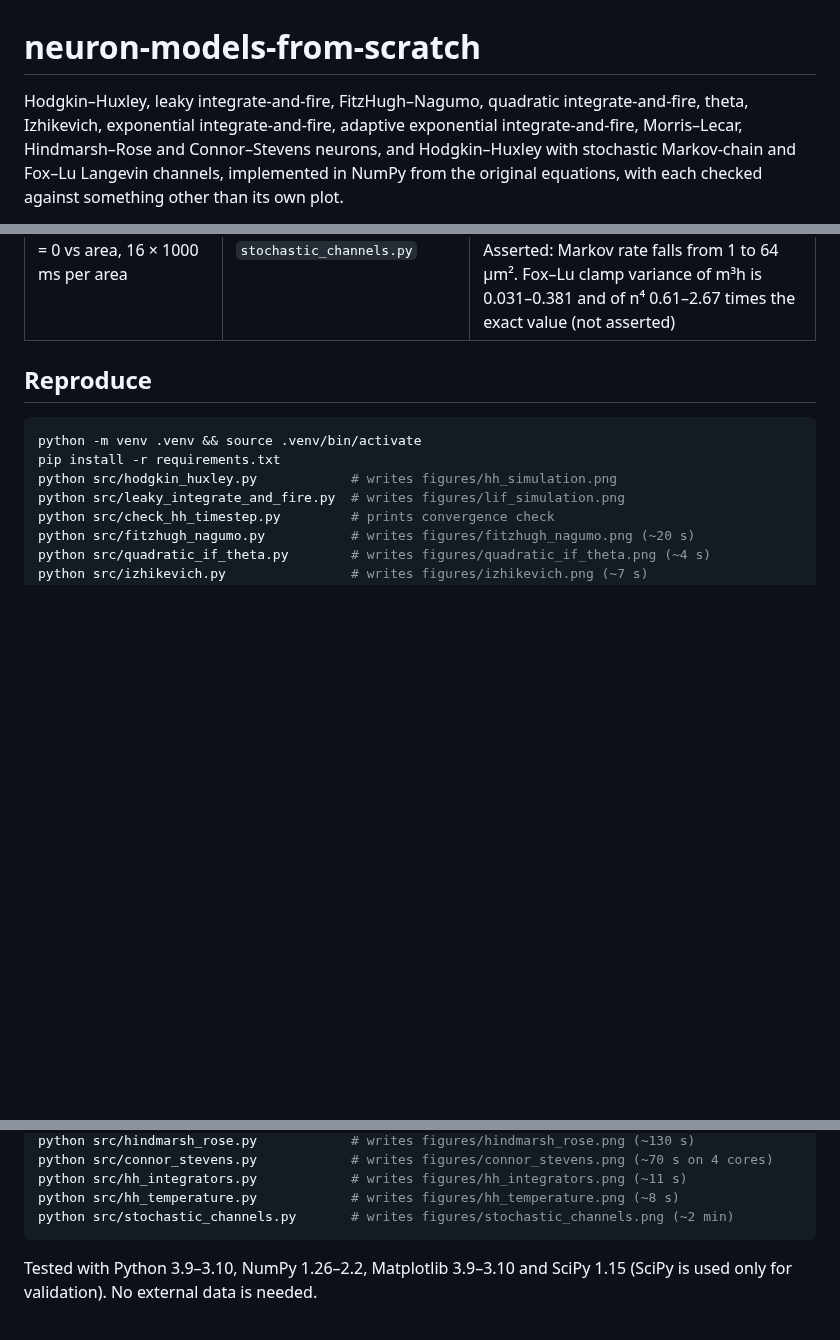
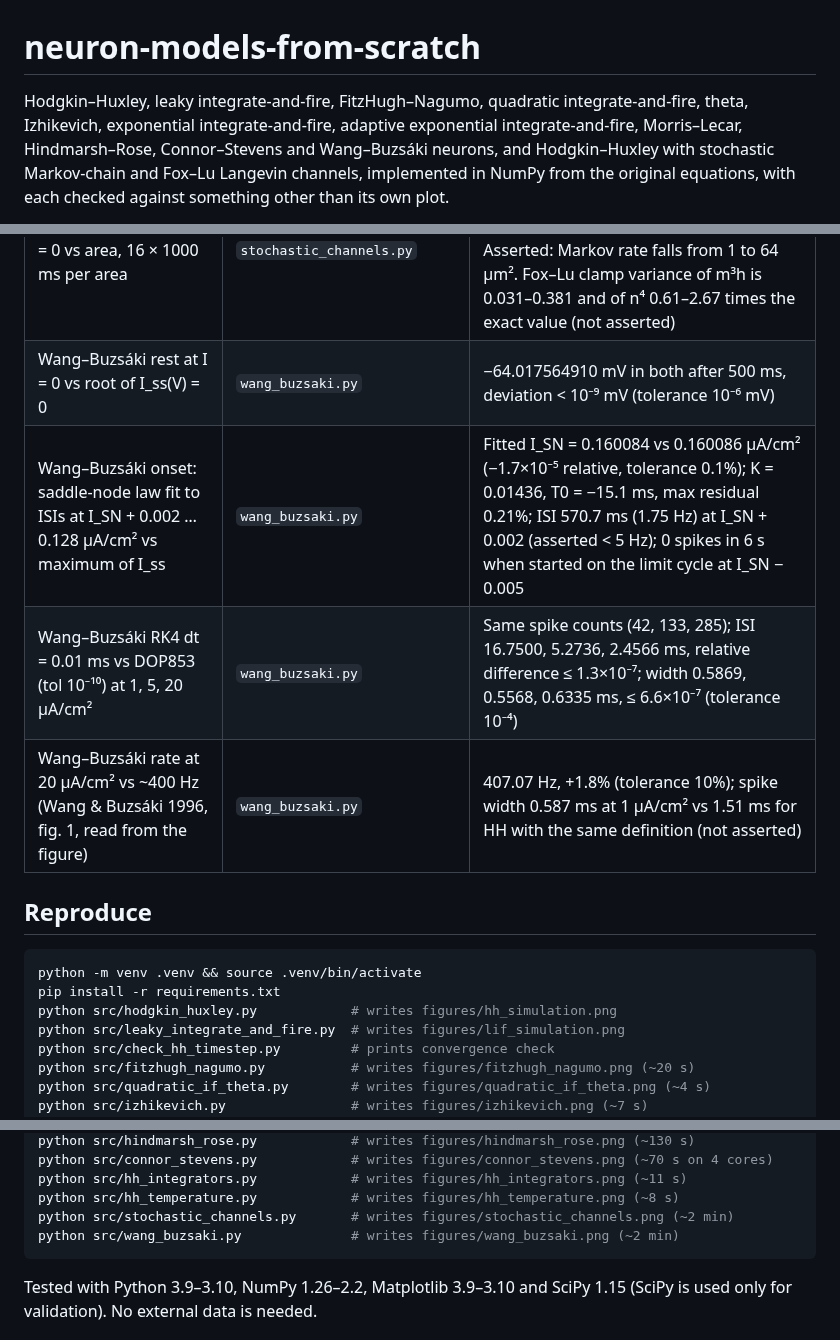
Before and after one commit to suhasreddybv/neuron-models-from-scratch, a Markdown page: README.md, 3 parts joined by grey strips. Rendered like a GitHub page; blank space fills up the shorter version.

Commit message:
Add Wang–Buzsáki interneuron: saddle-node fit puts onset at 0.160084 µA/cm² vs I_ss max 0.160086 (1.7e-5), 407 Hz at 20 µA/cm² vs published ~400, RK4 matches DOP853 to 7e-7

````diff
--- a/README.md
+++ b/README.md
@@ -1,4 +1,4 @@
 # neuron-models-from-scratch
 
-Hodgkin–Huxley, leaky integrate-and-fire, FitzHugh–Nagumo, quadratic integrate-and-fire, theta, Izhikevich, exponential integrate-and-fire, adaptive exponential integrate-and-fire, Morris–Lecar, Hindmarsh–Rose and Connor–Stevens neurons, and Hodgkin–Huxley with stochastic Markov-chain and Fox–Lu Langevin channels, implemented in NumPy from the original equations, with each checked against something other than its own plot.
+Hodgkin–Huxley, leaky integrate-and-fire, FitzHugh–Nagumo, quadratic integrate-and-fire, theta, Izhikevich, exponential integrate-and-fire, adaptive exponential integrate-and-fire, Morris–Lecar, Hindmarsh–Rose, Connor–Stevens and Wang–Buzsáki neurons, and Hodgkin–Huxley with stochastic Markov-chain and Fox–Lu Langevin channels, implemented in NumPy from the original equations, with each checked against something other than its own plot.
 
@@ -135,6 +141,10 @@ This repository grows by one model per day in order of difficulty; see [ROADMAP.
 | Markov mean ISI at 20 µA/cm², A = 10⁵ µm² (6×10⁶ Na channels) vs deterministic HH (DOP853, tol 10⁻¹⁰) | `stochastic_channels.py` | 11.6051 vs 11.5654 ms, +0.343% (tolerance 1%); the deterministic run of the same scheme gives 11.6055 ms (+0.347%), so the residual is timestep bias, not noise; Fox–Lu 11.5689 ms (+0.030%) |
 | Markov ISI CV and first-spike SD vs N_Na, A = 10³ … 10⁵ µm², vs the weak-noise law N^(−1/2) | `stochastic_channels.py` | CV 0.0319 → 0.00314, log–log slope −0.503; first-spike SD (400 patches) 0.0251 → 0.00286 ms, slope −0.475 (tolerance −0.5 ± 0.15); Fox–Lu −0.509 and −0.512 (not asserted) |
 | Spontaneous rate at I = 0 vs area, 16 × 1000 ms per area | `stochastic_channels.py` | Markov 49.4, 48.9, 45.9, 40.6, 34.3, 26.0, 16.2 Hz at 1, 2, 4, 8, 16, 32, 64 µm²; Fox–Lu 48.8, 41.1, 34.6, 27.8, 18.6, 9.6, 1.6 Hz. Asserted: Markov rate falls from 1 to 64 µm². Fox–Lu clamp variance of m³h is 0.031–0.381 and of n⁴ 0.61–2.67 times the exact value (not asserted) |
+| Wang–Buzsáki rest at I = 0 vs root of I_ss(V) = 0 | `wang_buzsaki.py` | −64.017564910 mV in both after 500 ms, deviation < 10⁻⁹ mV (tolerance 10⁻⁶ mV) |
+| Wang–Buzsáki onset: saddle-node law fit to ISIs at I_SN + 0.002 … 0.128 µA/cm² vs maximum of I_ss | `wang_buzsaki.py` | Fitted I_SN = 0.160084 vs 0.160086 µA/cm² (−1.7×10⁻⁵ relative, tolerance 0.1%); K = 0.01436, T0 = −15.1 ms, max residual 0.21%; ISI 570.7 ms (1.75 Hz) at I_SN + 0.002 (asserted < 5 Hz); 0 spikes in 6 s when started on the limit cycle at I_SN − 0.005 |
+| Wang–Buzsáki RK4 dt = 0.01 ms vs DOP853 (tol 10⁻¹⁰) at 1, 5, 20 µA/cm² | `wang_buzsaki.py` | Same spike counts (42, 133, 285); ISI 16.7500, 5.2736, 2.4566 ms, relative difference ≤ 1.3×10⁻⁷; width 0.5869, 0.5568, 0.6335 ms, ≤ 6.6×10⁻⁷ (tolerance 10⁻⁴) |
+| Wang–Buzsáki rate at 20 µA/cm² vs ~400 Hz (Wang & Buzsáki 1996, fig. 1, read from the figure) | `wang_buzsaki.py` | 407.07 Hz, +1.8% (tolerance 10%); spike width 0.587 ms at 1 µA/cm² vs 1.51 ms for HH with the same definition (not asserted) |
 
 ## Reproduce
 
@@ -155,6 +165,7 @@ python src/connor_stevens.py            # writes figures/connor_stevens.png (~70
 python src/hh_integrators.py            # writes figures/hh_integrators.png (~11 s)
 python src/hh_temperature.py            # writes figures/hh_temperature.png (~8 s)
 python src/stochastic_channels.py       # writes figures/stochastic_channels.png (~2 min)
+python src/wang_buzsaki.py              # writes figures/wang_buzsaki.png (~2 min)
 ```
 
 Tested with Python 3.9–3.10, NumPy 1.26–2.2, Matplotlib 3.9–3.10 and SciPy 1.15 (SciPy is used only for validation). No external data is needed.
````
Also changed, not shown: other parts of README.md (+9 -1 lines), ROADMAP.md (+1 -1 lines), figures/wang_buzsaki.png (added), 1 other file.
